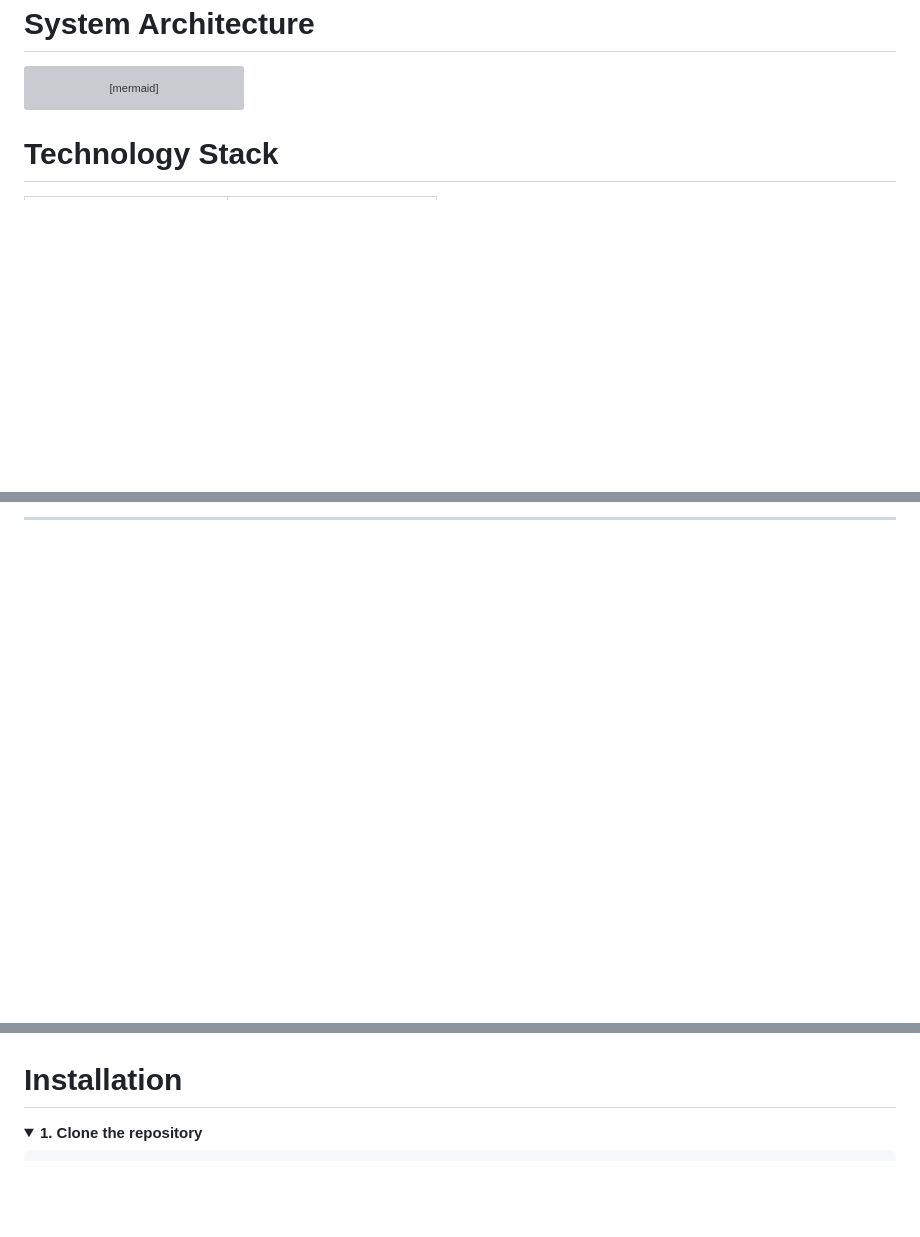
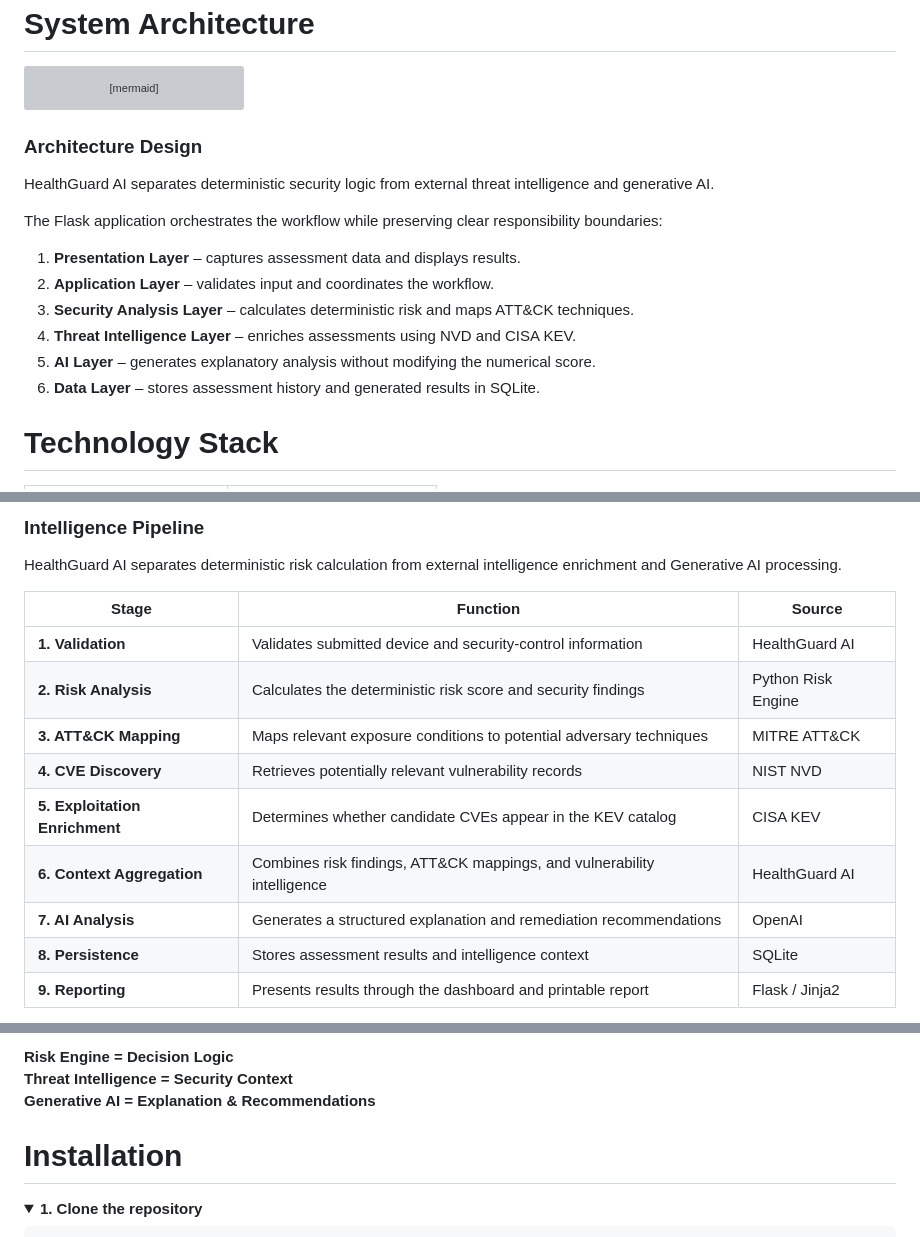
Before and after one commit to MoncadaR/healthguard-ai, a Markdown page: README.md, 3 parts joined by grey strips. Drawn GitHub-style; folded sections open; blank space fills up the shorter version; grey boxes are pictures that could not be loaded.

````diff
--- a/README.md
+++ b/README.md
@@ -377,6 +377,18 @@ flowchart TB
     ORCH --> DASH
     ORCH --> REP
 ```
+### Architecture Design
+
+HealthGuard AI separates deterministic security logic from external threat intelligence and generative AI.
+
+The Flask application orchestrates the workflow while preserving clear responsibility boundaries:
+
+1. **Presentation Layer** – captures assessment data and displays results.
+2. **Application Layer** – validates input and coordinates the workflow.
+3. **Security Analysis Layer** – calculates deterministic risk and maps ATT&CK techniques.
+4. **Threat Intelligence Layer** – enriches assessments using NVD and CISA KEV.
+5. **AI Layer** – generates explanatory analysis without modifying the numerical score.
+6. **Data Layer** – stores assessment history and generated results in SQLite.
 
 # Technology Stack
 
@@ -445,3 +496,18 @@ flowchart TB
 ```
 
----
+### Intelligence Pipeline
+
+HealthGuard AI separates deterministic risk calculation from external intelligence enrichment and Generative AI processing.
+
+| Stage | Function | Source |
+|---|---|---|
+| **1. Validation** | Validates submitted device and security-control information | HealthGuard AI |
+| **2. Risk Analysis** | Calculates the deterministic risk score and security findings | Python Risk Engine |
+| **3. ATT&CK Mapping** | Maps relevant exposure conditions to potential adversary techniques | MITRE ATT&CK |
+| **4. CVE Discovery** | Retrieves potentially relevant vulnerability records | NIST NVD |
+| **5. Exploitation Enrichment** | Determines whether candidate CVEs appear in the KEV catalog | CISA KEV |
+| **6. Context Aggregation** | Combines risk findings, ATT&CK mappings, and vulnerability intelligence | HealthGuard AI |
+| **7. AI Analysis** | Generates a structured explanation and remediation recommendations | OpenAI |
+| **8. Persistence** | Stores assessment results and intelligence context | SQLite |
+| **9. Reporting** | Presents results through the dashboard and printable report | Flask / Jinja2 |
+
@@ -448,3 +551,6 @@ flowchart TB
+**Risk Engine = Decision Logic**
+**Threat Intelligence = Security Context**
+**Generative AI = Explanation & Recommendations**
 
 # Installation
 
````
Also changed, not shown: other parts of README.md (+118 -42 lines).
